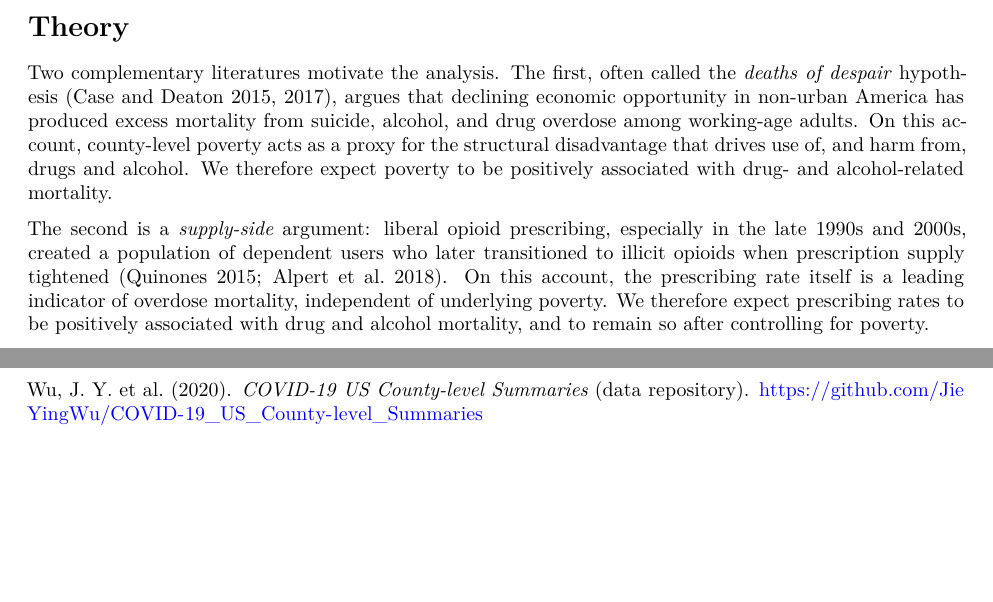
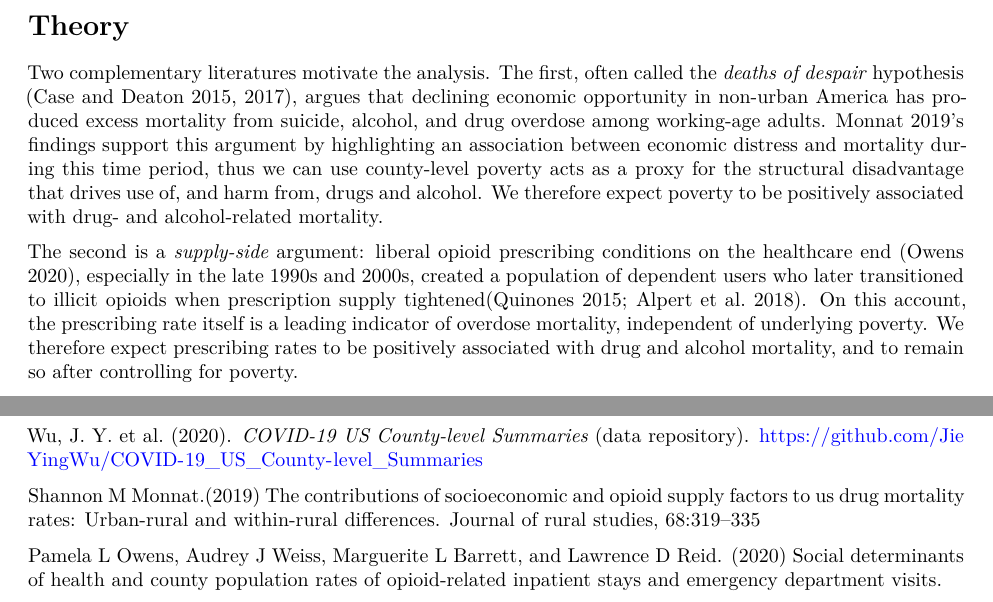
Before and after one commit to JoelJohnKurien/DATA5207_Ass1, an R Markdown document (Group-Project-2.Rmd): two parts of pages 2 and 13 of 13, joined at a grey line, cut so that both start at the same text, the shorter picture padded with empty space. Rendered offline with R 4.5, knitr and Pandoc, then LaTeX, with nearby package versions; some code elsewhere in the file could not run offline.

Commit message:
Added to lit review

```diff
--- a/Group-Project-2.Rmd
+++ b/Group-Project-2.Rmd
@@ -59,15 +59,10 @@ Two complementary literatures motivate the analysis. The first, often called
 the *deaths of despair* hypothesis (Case and Deaton 2015, 2017), argues that
 declining economic opportunity in non-urban America has produced excess
 mortality from suicide, alcohol, and drug overdose among working-age adults.
-On this account, county-level poverty acts as a proxy for the structural
-disadvantage that drives use of, and harm from, drugs and alcohol. We
-therefore expect poverty to be positively associated with drug- and
-alcohol-related mortality.
+Monnat 2019's findings support this argument by highlighting an association between economic distress and mortality during this time period, thus we can use county-level poverty acts as a proxy for the structural disadvantage that drives use of, and harm from, drugs and alcohol. We therefore expect poverty to be positively associated with drug- and alcohol-related mortality.
 
-The second is a *supply-side* argument: liberal opioid prescribing, especially
-in the late 1990s and 2000s, created a population of dependent users who
-later transitioned to illicit opioids when prescription supply tightened
-(Quinones 2015; Alpert et al. 2018). On this account, the prescribing rate
+
+The second is a *supply-side* argument: liberal opioid prescribing conditions on the healthcare end (Owens 2020), especially in the late 1990s and 2000s, created a population of dependent users who later transitioned to illicit opioids when prescription supply tightened(Quinones 2015; Alpert et al. 2018). On this account, the prescribing rate
 itself is a leading indicator of overdose mortality, independent of underlying
 poverty. We therefore expect prescribing rates to be positively associated
 with drug and alcohol mortality, and to remain so after controlling for
@@ -743,3 +738,9 @@ epidemic*. Bloomsbury Press.
 
 Wu, J. Y. et al. (2020). *COVID-19 US County-level Summaries* (data
 repository). <https://github.com/JieYingWu/COVID-19_US_County-level_Summaries>
+
+Shannon M Monnat.(2019) The contributions of socioeconomic and opioid supply factors to us drug mortality
+rates: Urban-rural and within-rural differences. Journal of rural studies, 68:319–335
+
+Pamela L Owens, Audrey J Weiss, Marguerite L Barrett, and Lawrence D Reid. (2020) Social determinants of
+health and county population rates of opioid-related inpatient stays and emergency department visits.
```
